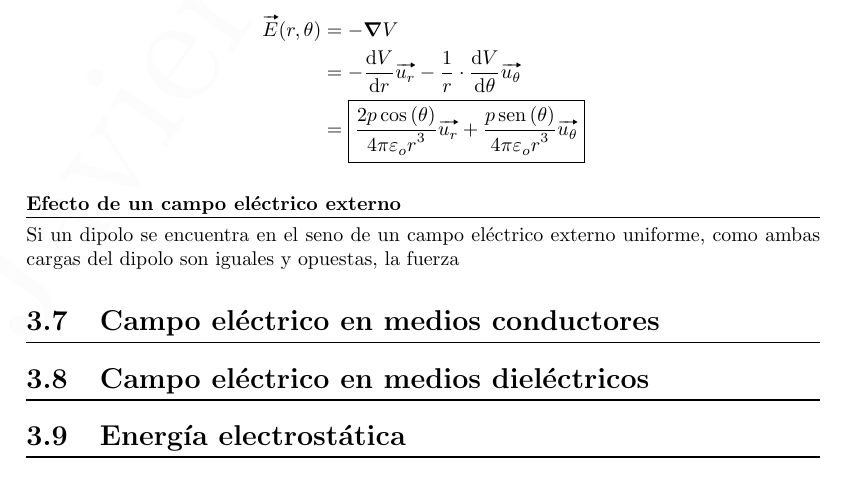
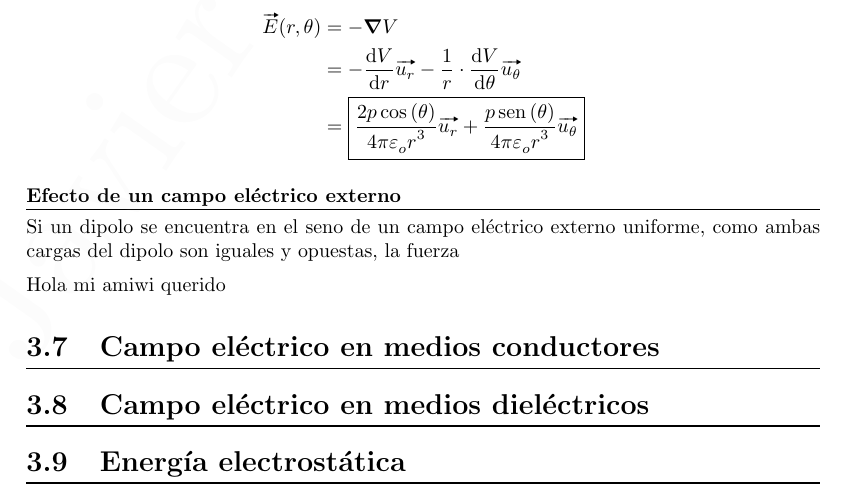
Before and after one commit to Javiolonchelo/ApuntesTeleco_2, a LaTeX book (Primer_Semestre/Electromagnetismo_y_Ondas/Electromagnetismo_y_Ondas.tex): part of page 32 of 49, cut so that both start at the same text. Compiled offline with pdfLaTeX.

Commit message:
He añadido un mensaje de coña

```diff
--- a/Primer_Semestre/Electromagnetismo_y_Ondas/Electromagnetismo_y_Ondas.tex
+++ b/Primer_Semestre/Electromagnetismo_y_Ondas/Electromagnetismo_y_Ondas.tex
@@ -1382,6 +1382,9 @@ Si quisiéramos obtener el campo eléctrico generado por el dipolo a partir del
 \end{align*}
 \subsubsection{Efecto de un campo eléctrico externo}
 Si un dipolo se encuentra en el seno de un campo eléctrico externo uniforme, como ambas cargas del dipolo son iguales y opuestas, la fuerza
+
+Hola mi amiwi querido
+
 \section{Campo eléctrico en medios conductores}
 
 
```
Also changed, not shown: Primer_Semestre/Electromagnetismo_y_Ondas/Electromagnetismo_y_Ondas.pdf.
